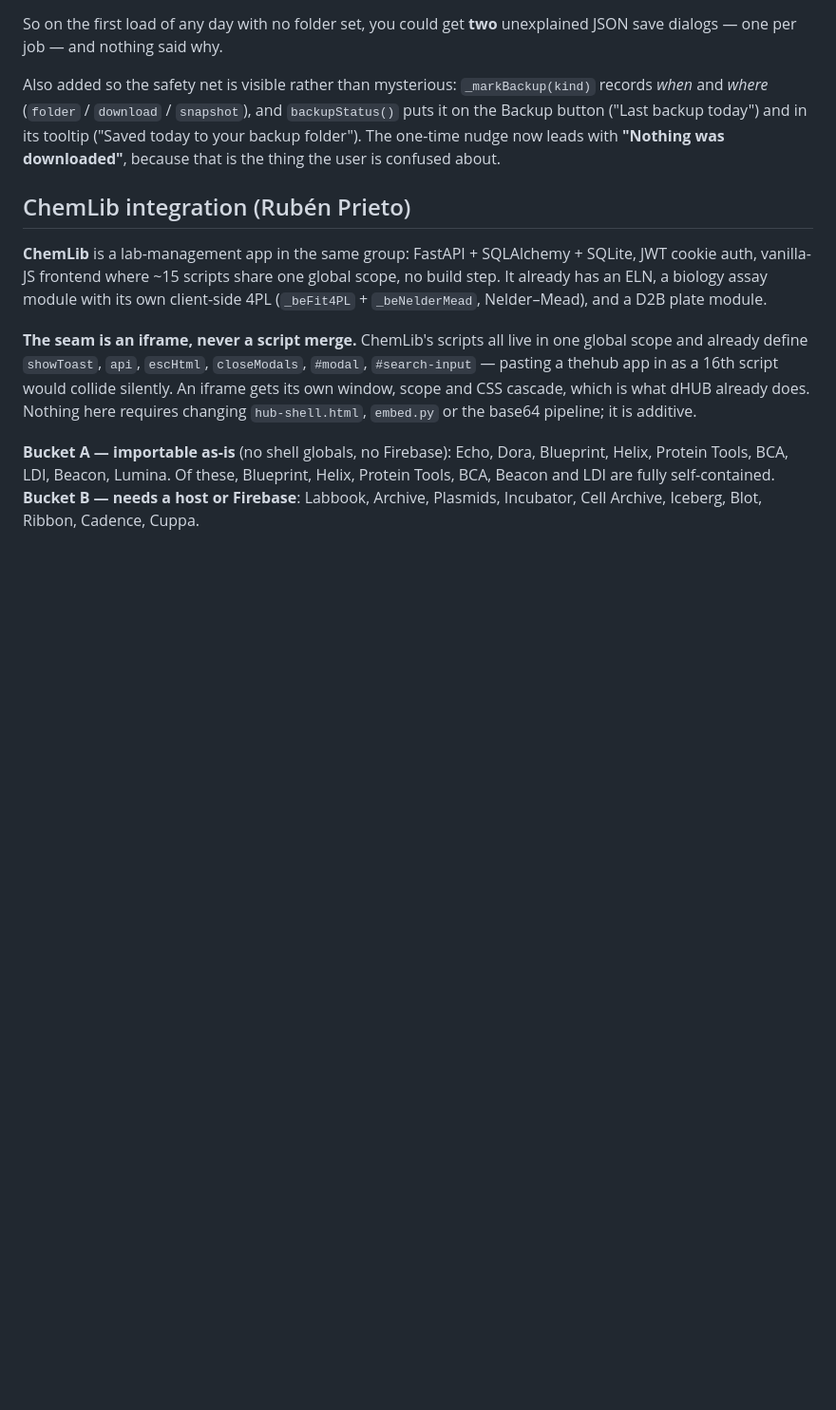
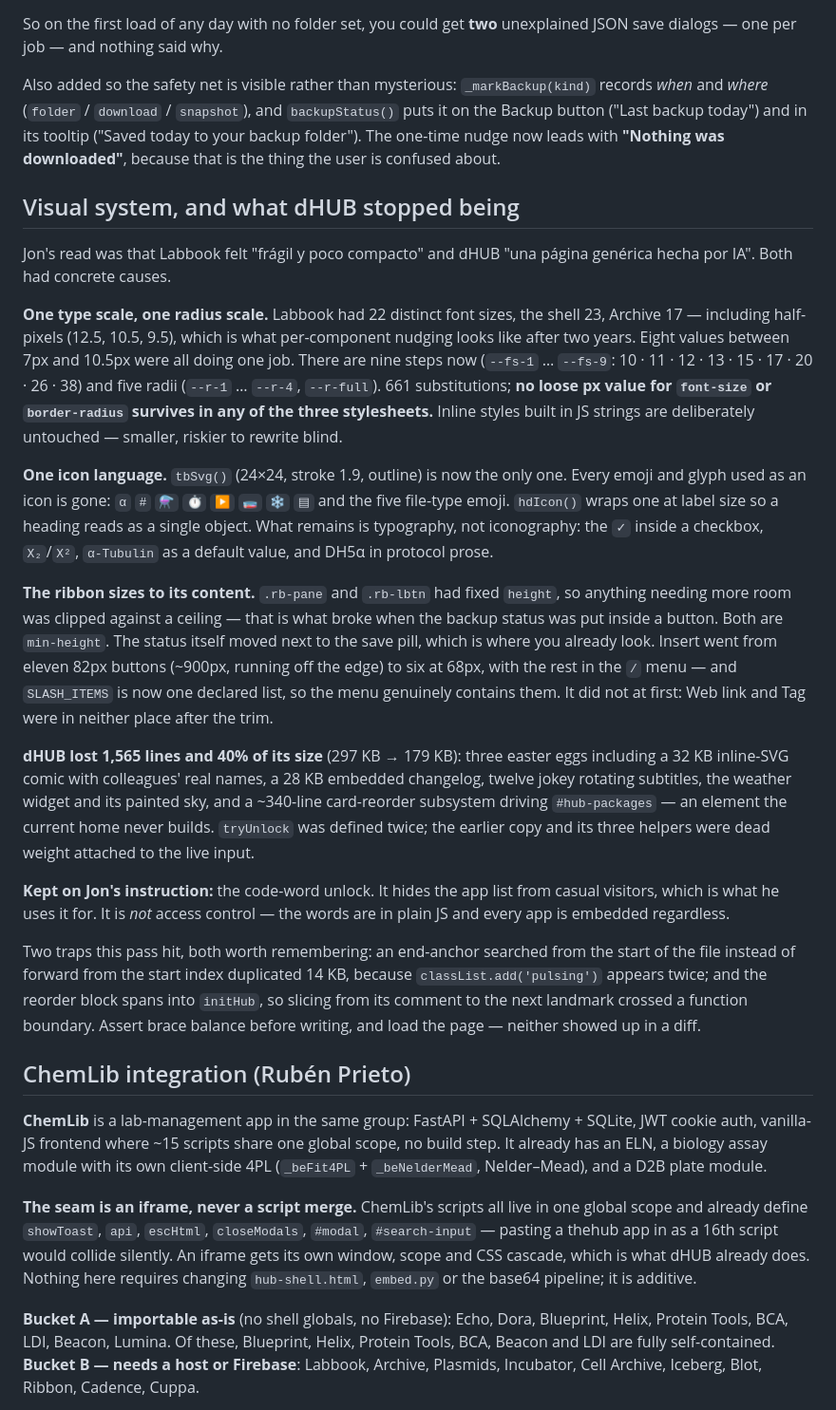
Before and after one commit to maciciorjon-hash/thehub, a Markdown page: CLAUDE.md, the part around the change. Shown at 95% size. Rendered like a GitHub page; blank space fills up the shorter version.

Commit message:
Record the visual system and the dHUB cut in CLAUDE.md
Co-Authored-By: Claude Opus 5 <noreply@anthropic.com>

```diff
--- a/CLAUDE.md
+++ b/CLAUDE.md
@@ -663,6 +663,50 @@ Backup button ("Last backup today") and in its tooltip ("Saved today to your bac
 The one-time nudge now leads with **"Nothing was downloaded"**, because that is the thing the
 user is confused about.
 
+## Visual system, and what dHUB stopped being
+
+Jon's read was that Labbook felt "frágil y poco compacto" and dHUB "una página genérica hecha
+por IA". Both had concrete causes.
+
+**One type scale, one radius scale.** Labbook had 22 distinct font sizes, the shell 23, Archive
+17 — including half-pixels (12.5, 10.5, 9.5), which is what per-component nudging looks like
+after two years. Eight values between 7px and 10.5px were all doing one job. There are nine
+steps now (`--fs-1` … `--fs-9`: 10 · 11 · 12 · 13 · 15 · 17 · 20 · 26 · 38) and five radii
+(`--r-1` … `--r-4`, `--r-full`). 661 substitutions; **no loose px value for `font-size` or
+`border-radius` survives in any of the three stylesheets.** Inline styles built in JS strings
+are deliberately untouched — smaller, riskier to rewrite blind.
+
+**One icon language.** `tbSvg()` (24×24, stroke 1.9, outline) is now the only one. Every emoji
+and glyph used as an icon is gone: `α` `#` `⚗` `⏱` `▶` `🧫` `❄` `▤` and the five file-type emoji.
+`hdIcon()` wraps one at label size so a heading reads as a single object. What remains is
+typography, not iconography: the `✓` inside a checkbox, `X₂`/`X²`, `α-Tubulin` as a default
+value, and DH5α in protocol prose.
+
+**The ribbon sizes to its content.** `.rb-pane` and `.rb-lbtn` had fixed `height`, so anything
+needing more room was clipped against a ceiling — that is what broke when the backup status was
+put inside a button. Both are `min-height`. The status itself moved next to the save pill, which
+is where you already look. Insert went from eleven 82px buttons (~900px, running off the edge)
+to six at 68px, with the rest in the `/` menu — and `SLASH_ITEMS` is now one declared list, so
+the menu genuinely contains them. It did not at first: Web link and Tag were in neither place
+after the trim.
+
+**dHUB lost 1,565 lines and 40% of its size** (297 KB → 179 KB): three easter eggs including a
+32 KB inline-SVG comic with colleagues' real names, a 28 KB embedded changelog, twelve jokey
+rotating subtitles, the weather widget and its painted sky, and a ~340-line card-reorder
+subsystem driving `#hub-packages` — an element the current home never builds. `tryUnlock` was
+defined twice; the earlier copy and its three helpers were dead weight attached to the live
+input.
+
+**Kept on Jon's instruction:** the code-word unlock. It hides the app list from casual visitors,
+which is what he uses it for. It is *not* access control — the words are in plain JS and every
+app is embedded regardless.
+
+Two traps this pass hit, both worth remembering: an end-anchor searched from the start of the
+file instead of forward from the start index duplicated 14 KB, because
+`classList.add('pulsing')` appears twice; and the reorder block spans into `initHub`, so slicing
+from its comment to the next landmark crossed a function boundary. Assert brace balance before
+writing, and load the page — neither showed up in a diff.
+
 ## ChemLib integration (Rubén Prieto)
 
 **ChemLib** is a lab-management app in the same group: FastAPI + SQLAlchemy + SQLite, JWT cookie
```
